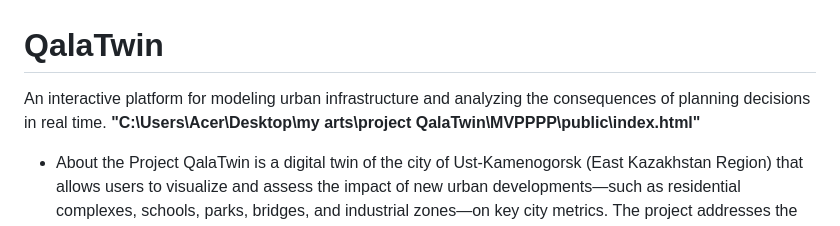
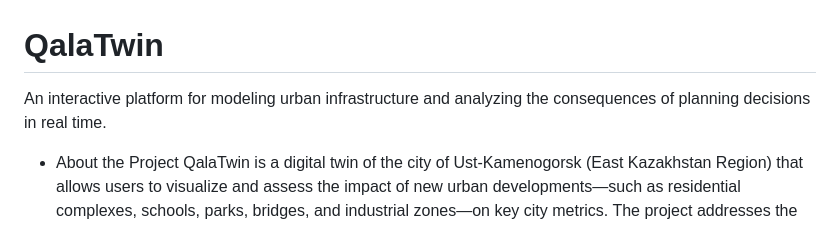
Before and after one commit to Zeepdance/QalaTwin, a Markdown page: README.md, the part around the change. Drawn GitHub-style.

```diff
--- a/README.md
+++ b/README.md
@@ -1,5 +1,5 @@
 # QalaTwin
-An interactive platform for modeling urban infrastructure and analyzing the consequences of planning decisions in real time. **"C:\Users\Acer\Desktop\my arts\project QalaTwin\MVPPPP\public\index.html"**
+An interactive platform for modeling urban infrastructure and analyzing the consequences of planning decisions in real time.
 * About the Project
 QalaTwin is a digital twin of the city of Ust-Kamenogorsk (East Kazakhstan Region) that allows users to visualize and assess the impact of new urban developments—such as residential complexes, schools, parks, bridges, and industrial zones—on key city metrics. The project addresses the lack of forecasting tools in urban planning: instead of guessing the outcome of a decision, users can run a "What if..." experiment and see the results instantly.
 
```
